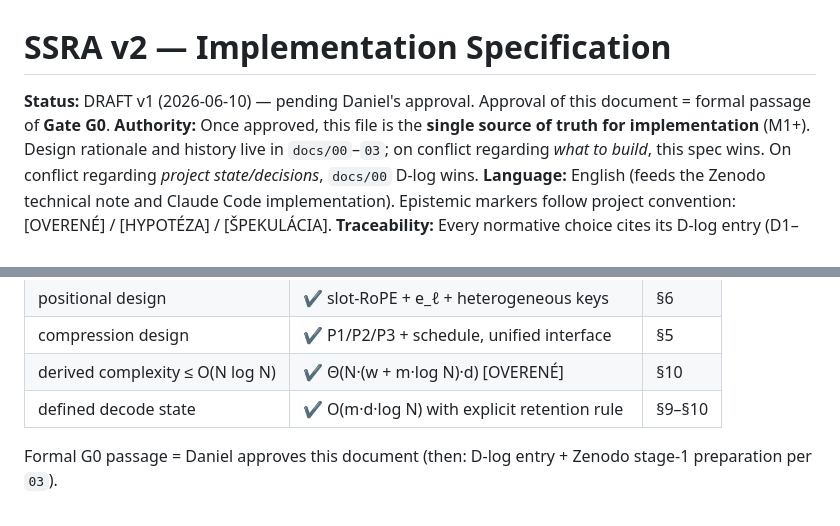
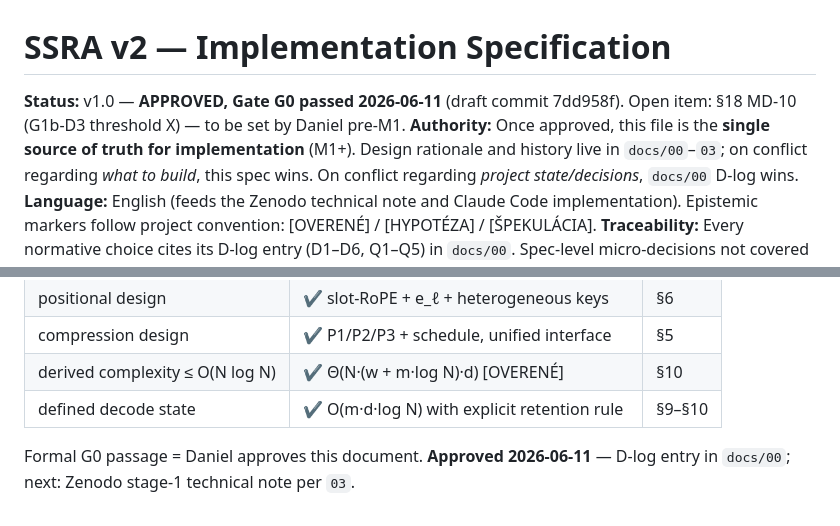
Before and after one commit to sopovai-daniel/ssra, a Markdown page: docs/spec.md, 2 parts joined by grey strips. Rendered like a GitHub page.

```diff
--- a/docs/spec.md
+++ b/docs/spec.md
@@ -1,6 +1,6 @@
 # SSRA v2 — Implementation Specification
 
-**Status:** DRAFT v1 (2026-06-10) — pending Daniel's approval. Approval of this document = formal passage of **Gate G0**.
+**Status:** v1.0 — **APPROVED, Gate G0 passed 2026-06-11** (draft commit 7dd958f). Open item: §18 MD-10 (G1b-D3 threshold X) — to be set by Daniel pre-M1.
 **Authority:** Once approved, this file is the **single source of truth for implementation** (M1+). Design rationale and history live in `docs/00`–`03`; on conflict regarding *what to build*, this spec wins. On conflict regarding *project state/decisions*, `docs/00` D-log wins.
 **Language:** English (feeds the Zenodo technical note and Claude Code implementation). Epistemic markers follow project convention: [OVERENÉ] / [HYPOTÉZA] / [ŠPEKULÁCIA].
 **Traceability:** Every normative choice cites its D-log entry (D1–D6, Q1–Q5) in `docs/00`. Spec-level micro-decisions not covered by the D-log are consolidated in §18 (veto register).
@@ -296,4 +296,4 @@ Choices made while drafting this spec, inside the boundaries of closed D-log ite
 | derived complexity ≤ O(N log N) | ✔ Θ(N·(w + m·log N)·d) [OVERENÉ] | §10 |
 | defined decode state | ✔ O(m·d·log N) with explicit retention rule | §9–§10 |
 
-Formal G0 passage = Daniel approves this document (then: D-log entry + Zenodo stage-1 preparation per `03`).
+Formal G0 passage = Daniel approves this document. **Approved 2026-06-11** — D-log entry in `docs/00`; next: Zenodo stage-1 technical note per `03`.
```
Also changed, not shown: docs/00-stav-a-triaz.md (+3 -2 lines).
